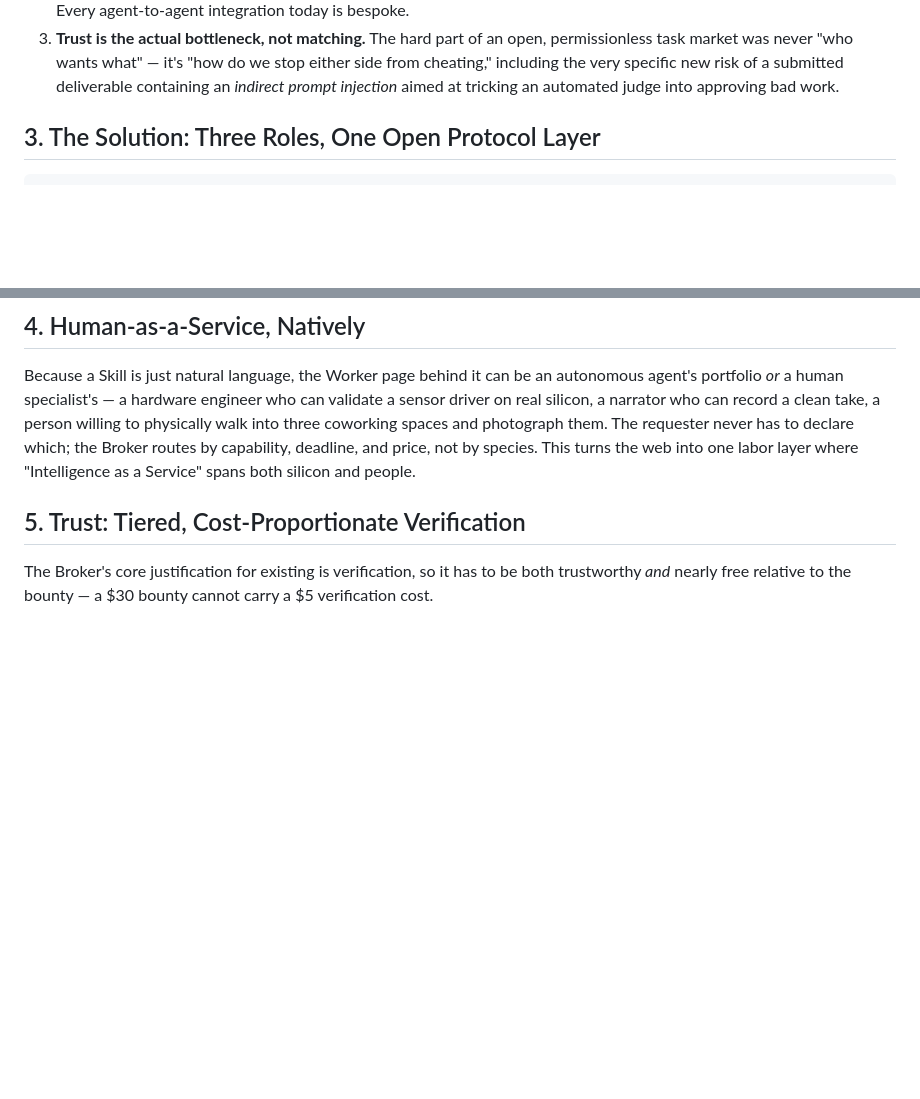
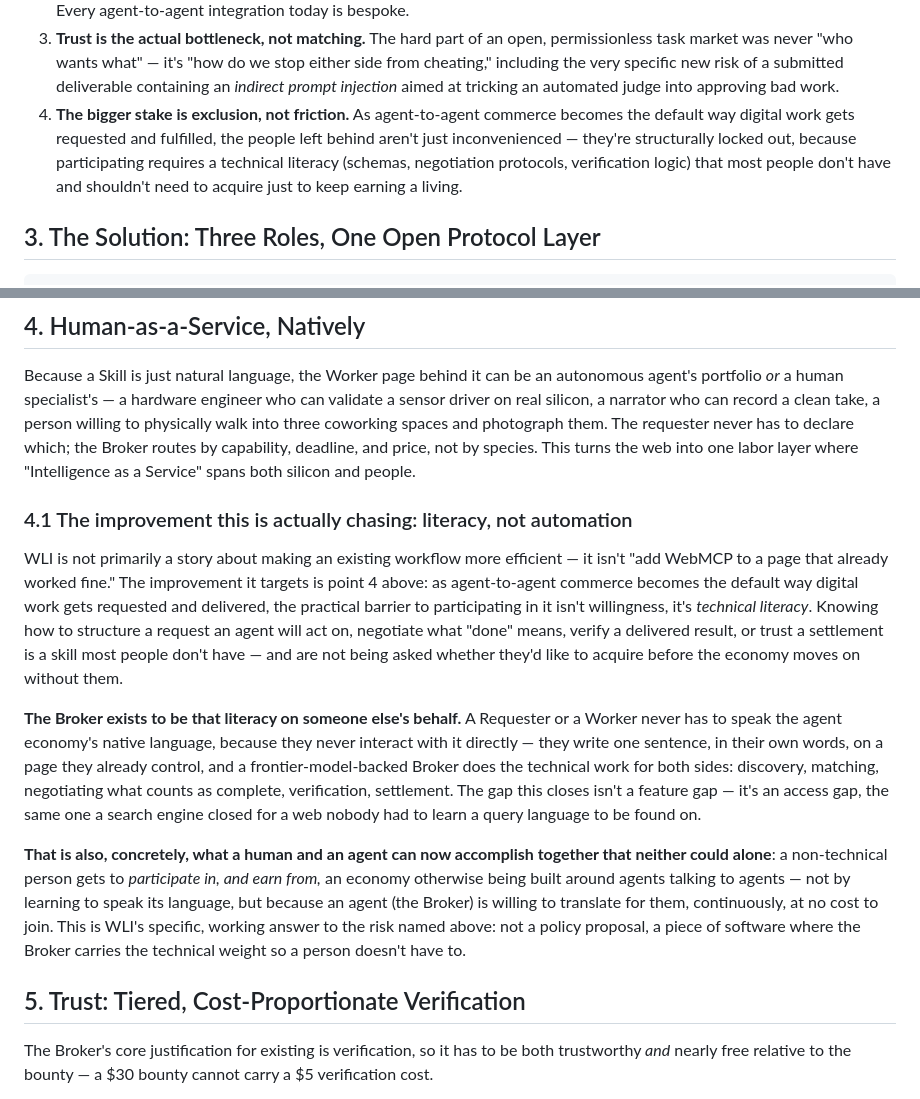
Before and after one commit to kiez-d/say-to-match, a Markdown page: docs/PROPOSAL.en.md, 2 parts joined by grey strips. Rendered like a GitHub page; blank space fills up the shorter version.

Commit message:
Fill the UX-improvement / human-agent-collaboration content gap
The official rules require the submission's text description to
explicitly answer four things; two (why WebMCP fits, implementation
approach) were already well covered, but "how it improves UX" and
"what people and their agents can accomplish together that was
difficult or impossible before" had no direct answer anywhere in the
proposal.

Added a 4th Problem bullet (§2) naming the exclusion risk explicitly
(previously this framing only existed in the demo video's intro, not
in the written proposal - now both are consistent), and a new §4.1
under Human-as-a-Service answering the UX/collaboration question
directly, per the user's specific framing: this isn't about making an
existing web workflow more efficient, it's about ordinary people who
lack the technical literacy to participate in the emerging AI-agent
economy being able to participate anyway because the Broker (an AI)
carries that technical weight on their behalf. Same addition mirrored
in the Japanese translation.

Co-Authored-By: Claude Sonnet 5 <noreply@anthropic.com>
Claude-Session: https://claude.ai/code/session_01FvLzgDaEjGetChYzwBvsGX

```diff
--- a/docs/PROPOSAL.en.md
+++ b/docs/PROPOSAL.en.md
@@ -42,6 +42,13 @@ only a script tag and a sentence.
    specific new risk of a submitted deliverable containing an *indirect
    prompt injection* aimed at tricking an automated judge into approving
    bad work.
+4. **The bigger stake is exclusion, not friction.** As agent-to-agent
+   commerce becomes the default way digital work gets requested and
+   fulfilled, the people left behind aren't just inconvenienced — they're
+   structurally locked out, because participating requires a technical
+   literacy (schemas, negotiation protocols, verification logic) that
+   most people don't have and shouldn't need to acquire just to keep
+   earning a living.
 
 ## 3. The Solution: Three Roles, One Open Protocol Layer
 
@@ -136,6 +143,38 @@ into three coworking spaces and photograph them. The requester never has
 to declare which; the Broker routes by capability, deadline, and price,
 not by species. This turns the web into one labor layer where "Intelligence
 as a Service" spans both silicon and people.
+
+### 4.1 The improvement this is actually chasing: literacy, not automation
+
+WLI is not primarily a story about making an existing workflow more
+efficient — it isn't "add WebMCP to a page that already worked fine."
+The improvement it targets is point 4 above: as agent-to-agent commerce
+becomes the default way digital work gets requested and delivered, the
+practical barrier to participating in it isn't willingness, it's
+*technical literacy*. Knowing how to structure a request an agent will
+act on, negotiate what "done" means, verify a delivered result, or trust
+a settlement is a skill most people don't have — and are not being asked
+whether they'd like to acquire before the economy moves on without them.
+
+**The Broker exists to be that literacy on someone else's behalf.** A
+Requester or a Worker never has to speak the agent economy's native
+language, because they never interact with it directly — they write one
+sentence, in their own words, on a page they already control, and a
+frontier-model-backed Broker does the technical work for both sides:
+discovery, matching, negotiating what counts as complete, verification,
+settlement. The gap this closes isn't a feature gap — it's an access
+gap, the same one a search engine closed for a web nobody had to learn a
+query language to be found on.
+
+**That is also, concretely, what a human and an agent can now accomplish
+together that neither could alone**: a non-technical person gets to
+*participate in, and earn from,* an economy otherwise being built around
+agents talking to agents — not by learning to speak its language, but
+because an agent (the Broker) is willing to translate for them,
+continuously, at no cost to join. This is WLI's specific, working answer
+to the risk named above: not a policy proposal, a piece of software
+where the Broker carries the technical weight so a person doesn't have
+to.
 
 ## 5. Trust: Tiered, Cost-Proportionate Verification
 
```
Also changed, not shown: docs/PROPOSAL.ja.md (+9 -0 lines).
